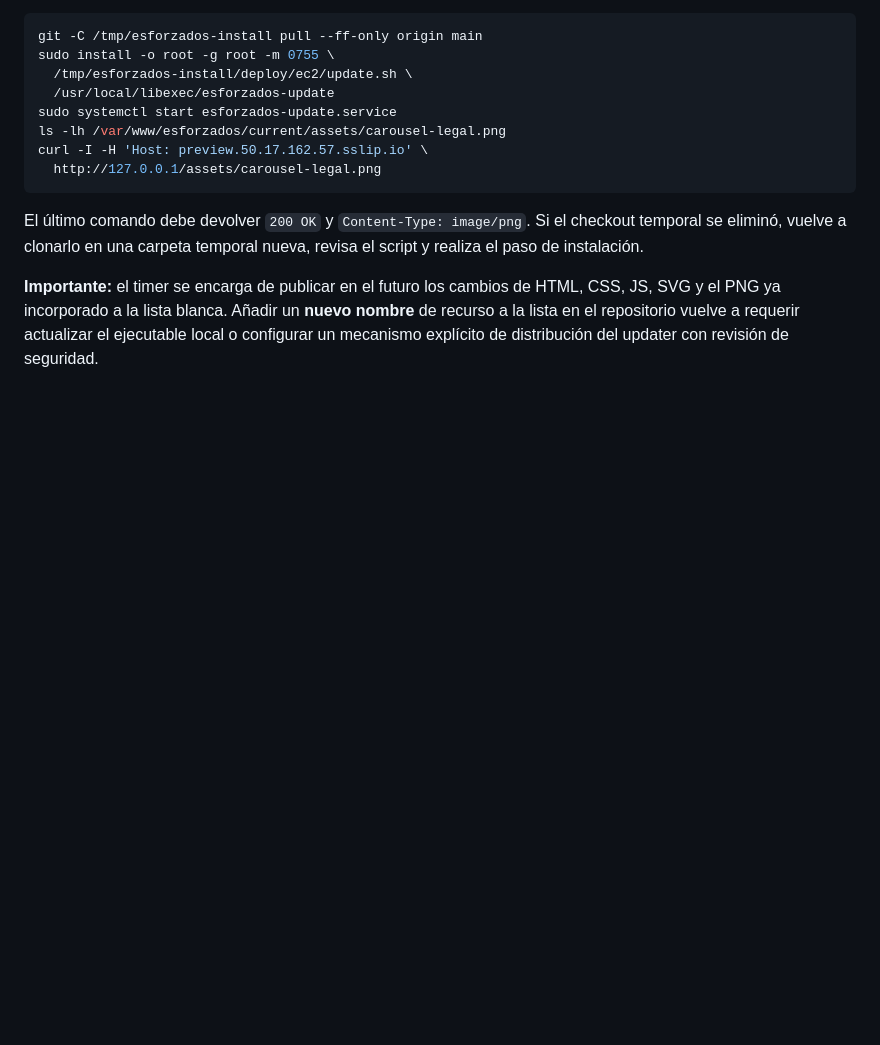
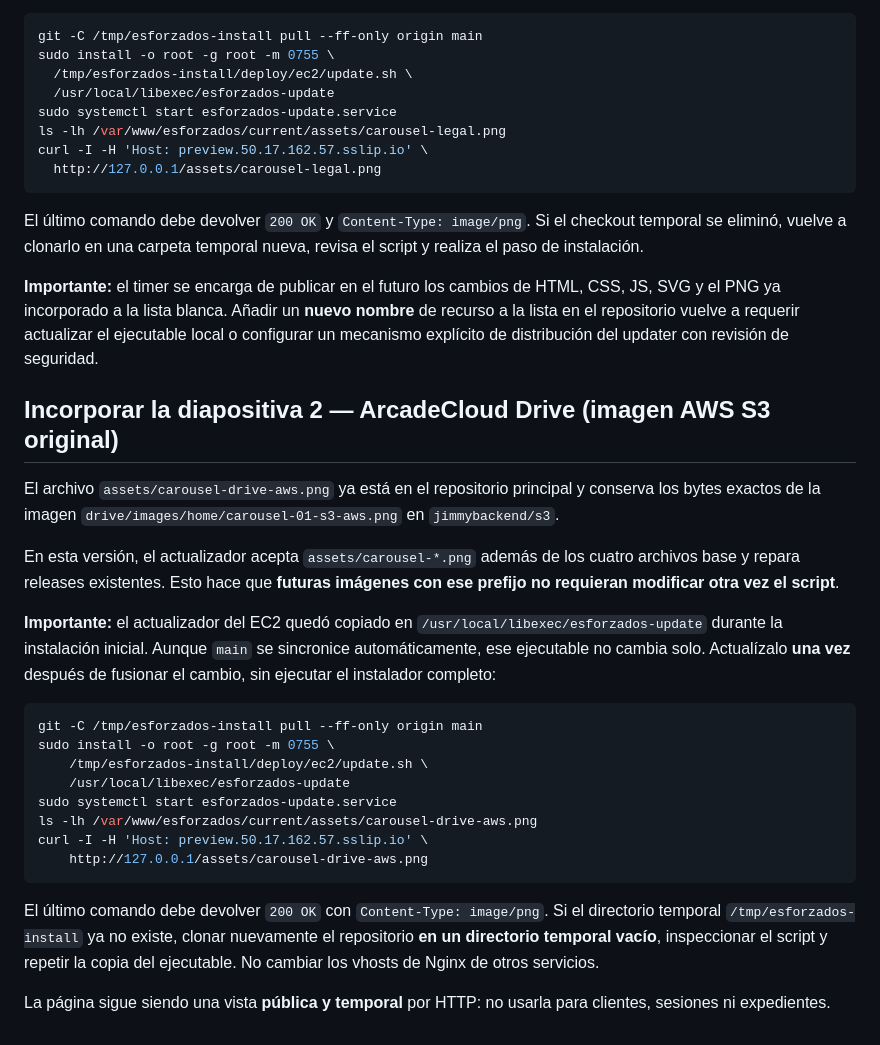
Before and after one commit to jimmybackend/esforzados, a Markdown page: deploy/ec2/README.md, the part around the change. GitHub-like rendering; blank space fills up the shorter version.

Commit message:
docs(ec2): habilitar nueva imagen Drive y actualizar publicador una sola vez

````diff
--- a/deploy/ec2/README.md
+++ b/deploy/ec2/README.md
@@ -200,3 +200,26 @@ curl -I -H 'Host: preview.50.17.162.57.sslip.io' \
 El último comando debe devolver `200 OK` y `Content-Type: image/png`. Si el checkout temporal se eliminó, vuelve a clonarlo en una carpeta temporal nueva, revisa el script y realiza el paso de instalación.
 
 **Importante:** el timer se encarga de publicar en el futuro los cambios de HTML, CSS, JS, SVG y el PNG ya incorporado a la lista blanca. Añadir un **nuevo nombre** de recurso a la lista en el repositorio vuelve a requerir actualizar el ejecutable local o configurar un mecanismo explícito de distribución del updater con revisión de seguridad.
+
+## Incorporar la diapositiva 2 — ArcadeCloud Drive (imagen AWS S3 original)
+
+El archivo `assets/carousel-drive-aws.png` ya está en el repositorio principal y conserva los bytes exactos de la imagen `drive/images/home/carousel-01-s3-aws.png` en `jimmybackend/s3`.
+
+En esta versión, el actualizador acepta `assets/carousel-*.png` además de los cuatro archivos base y repara releases existentes. Esto hace que **futuras imágenes con ese prefijo no requieran modificar otra vez el script**.
+
+**Importante:** el actualizador del EC2 quedó copiado en `/usr/local/libexec/esforzados-update` durante la instalación inicial. Aunque `main` se sincronice automáticamente, ese ejecutable no cambia solo. Actualízalo **una vez** después de fusionar el cambio, sin ejecutar el instalador completo:
+
+```bash
+git -C /tmp/esforzados-install pull --ff-only origin main
+sudo install -o root -g root -m 0755 \
+    /tmp/esforzados-install/deploy/ec2/update.sh \
+    /usr/local/libexec/esforzados-update
+sudo systemctl start esforzados-update.service
+ls -lh /var/www/esforzados/current/assets/carousel-drive-aws.png
+curl -I -H 'Host: preview.50.17.162.57.sslip.io' \
+    http://127.0.0.1/assets/carousel-drive-aws.png
+```
+
+El último comando debe devolver `200 OK` con `Content-Type: image/png`. Si el directorio temporal `/tmp/esforzados-install` ya no existe, clonar nuevamente el repositorio **en un directorio temporal vacío**, inspeccionar el script y repetir la copia del ejecutable. No cambiar los vhosts de Nginx de otros servicios.
+
+La página sigue siendo una vista **pública y temporal** por HTTP: no usarla para clientes, sesiones ni expedientes.
````
